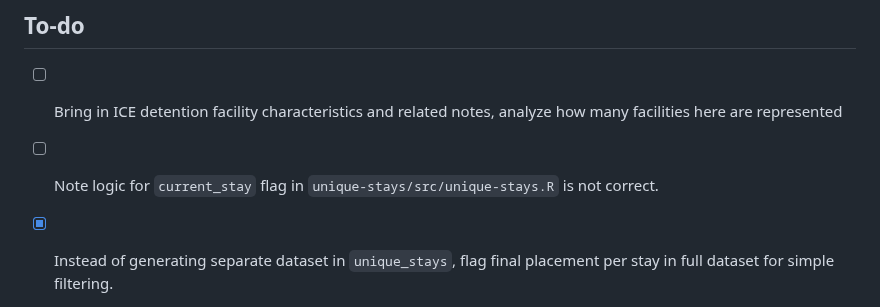
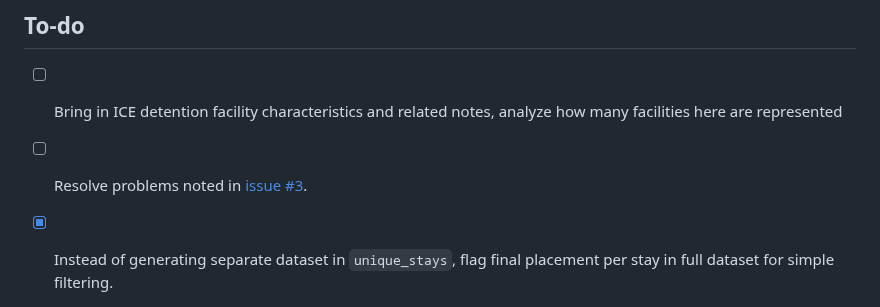
Before and after one commit to UWCHR/ice-detain, a Markdown page: README.md, the part around the change. GitHub-like rendering.

```diff
--- a/README.md
+++ b/README.md
@@ -104,7 +104,7 @@ UWCHR is grateful to [Prof. David Hausman](https://www.david-hausman.com/) and t
 ## To-do
 
 - [ ] Bring in ICE detention facility characteristics and related notes, analyze how many facilities here are represented
-- [ ] Note logic for `current_stay` flag in `unique-stays/src/unique-stays.R` is not correct.
+- [ ] Resolve problems noted in [issue #3](https://github.com/UWCHR/ice-detain/issues/3).
 - [x] Instead of generating separate dataset in `unique_stays`, flag final placement per stay in full dataset for simple filtering.
 - [x] Create `docs/` and associated tasks
 - [x] Create `stayid` key value for record blocs representing unique stays (combination of `anonymized_identifier`, `stay_book_in_date_time`).
```
